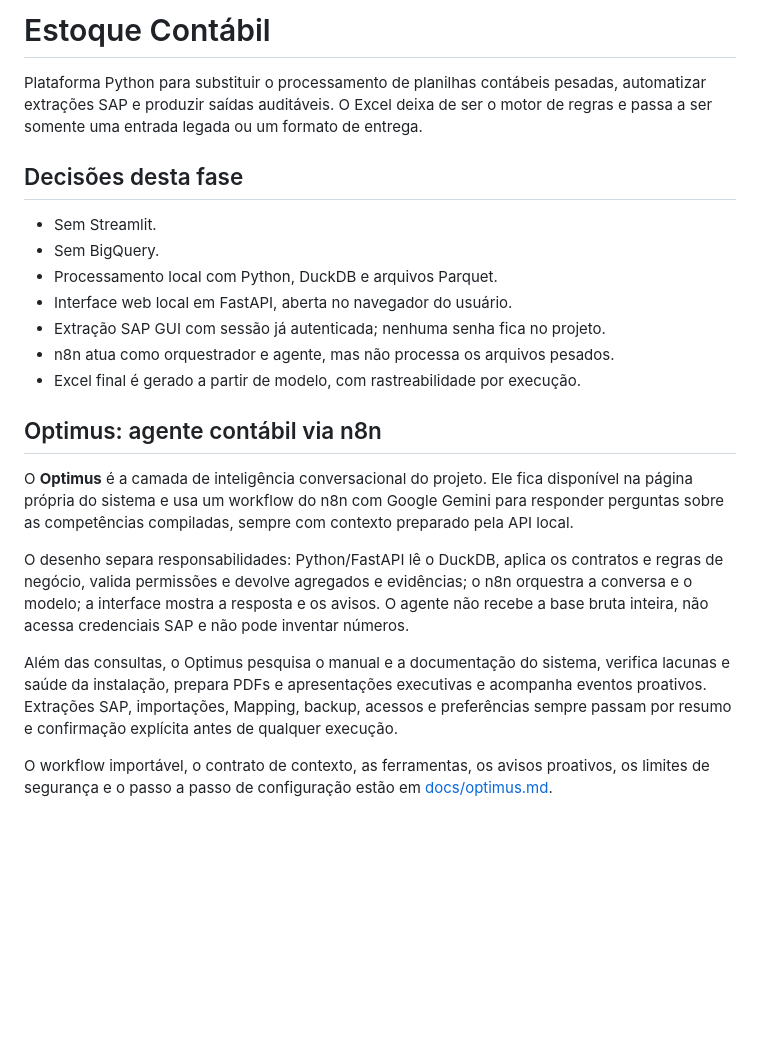
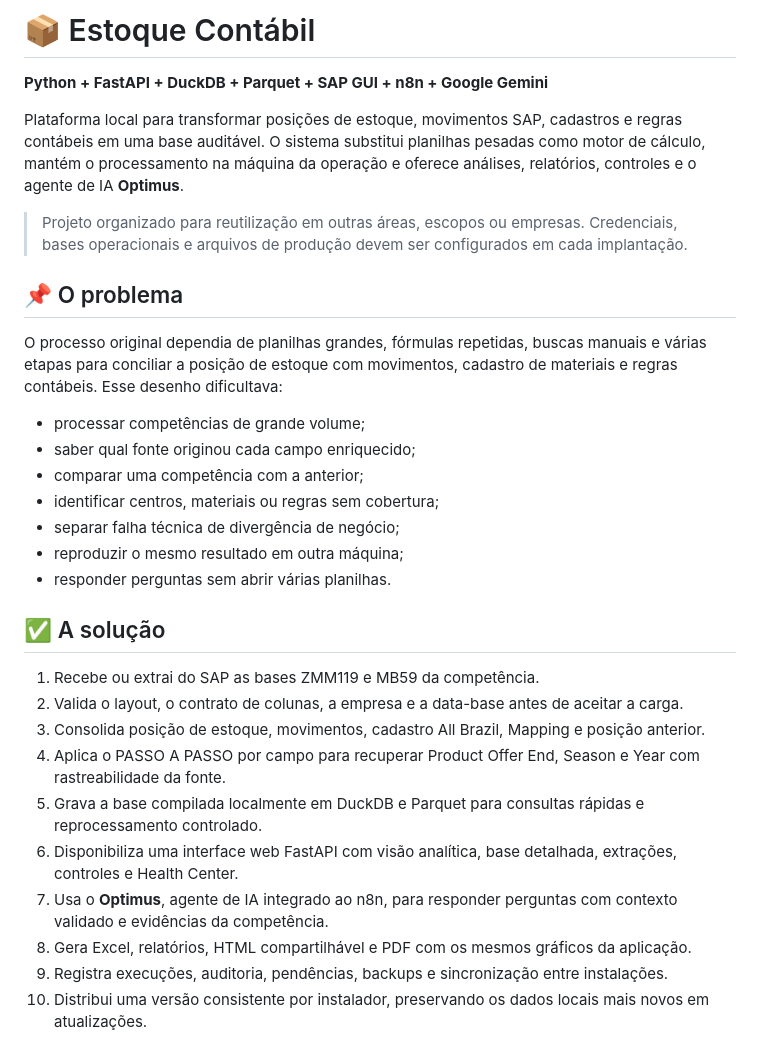
Before and after one commit to rodrigolisboa25-create/projects, a Markdown page: estoque-contabil/README.md, the part around one of its changes. GitHub-like rendering; blank space fills up the shorter version.

```diff
--- a/estoque-contabil/README.md
+++ b/estoque-contabil/README.md
@@ -1,24 +1,33 @@
-# Estoque Contábil
+# 📦 Estoque Contábil
 
-Plataforma Python para substituir o processamento de planilhas contábeis pesadas, automatizar extrações SAP e produzir saídas auditáveis. O Excel deixa de ser o motor de regras e passa a ser somente uma entrada legada ou um formato de entrega.
+**Python + FastAPI + DuckDB + Parquet + SAP GUI + n8n + Google Gemini**
 
-## Decisões desta fase
+Plataforma local para transformar posições de estoque, movimentos SAP, cadastros e regras contábeis em uma base auditável. O sistema substitui planilhas pesadas como motor de cálculo, mantém o processamento na máquina da operação e oferece análises, relatórios, controles e o agente de IA **Optimus**.
 
-- Sem Streamlit.
-- Sem BigQuery.
-- Processamento local com Python, DuckDB e arquivos Parquet.
-- Interface web local em FastAPI, aberta no navegador do usuário.
-- Extração SAP GUI com sessão já autenticada; nenhuma senha fica no projeto.
-- n8n atua como orquestrador e agente, mas não processa os arquivos pesados.
-- Excel final é gerado a partir de modelo, com rastreabilidade por execução.
+> Projeto organizado para reutilização em outras áreas, escopos ou empresas. Credenciais, bases operacionais e arquivos de produção devem ser configurados em cada implantação.
 
-## Optimus: agente contábil via n8n
+## 📌 O problema
 
-O **Optimus** é a camada de inteligência conversacional do projeto. Ele fica disponível na página própria do sistema e usa um workflow do n8n com Google Gemini para responder perguntas sobre as competências compiladas, sempre com contexto preparado pela API local.
+O processo original dependia de planilhas grandes, fórmulas repetidas, buscas manuais e várias etapas para conciliar a posição de estoque com movimentos, cadastro de materiais e regras contábeis. Esse desenho dificultava:
 
-O desenho separa responsabilidades: Python/FastAPI lê o DuckDB, aplica os contratos e regras de negócio, valida permissões e devolve agregados e evidências; o n8n orquestra a conversa e o modelo; a interface mostra a resposta e os avisos. O agente não recebe a base bruta inteira, não acessa credenciais SAP e não pode inventar números.
+- processar competências de grande volume;
+- saber qual fonte originou cada campo enriquecido;
+- comparar uma competência com a anterior;
+- identificar centros, materiais ou regras sem cobertura;
+- separar falha técnica de divergência de negócio;
+- reproduzir o mesmo resultado em outra máquina;
+- responder perguntas sem abrir várias planilhas.
 
-Além das consultas, o Optimus pesquisa o manual e a documentação do sistema, verifica lacunas e saúde da instalação, prepara PDFs e apresentações executivas e acompanha eventos proativos. Extrações SAP, importações, Mapping, backup, acessos e preferências sempre passam por resumo e confirmação explícita antes de qualquer execução.
+## ✅ A solução
 
-O workflow importável, o contrato de contexto, as ferramentas, os avisos proativos, os limites de segurança e o passo a passo de configuração estão em [docs/optimus.md](docs/optimus.md).
+1. Recebe ou extrai do SAP as bases ZMM119 e MB59 da competência.
+2. Valida o layout, o contrato de colunas, a empresa e a data-base antes de aceitar a carga.
+3. Consolida posição de estoque, movimentos, cadastro All Brazil, Mapping e posição anterior.
+4. Aplica o PASSO A PASSO por campo para recuperar Product Offer End, Season e Year com rastreabilidade da fonte.
+5. Grava a base compilada localmente em DuckDB e Parquet para consultas rápidas e reprocessamento controlado.
+6. Disponibiliza uma interface web FastAPI com visão analítica, base detalhada, extrações, controles e Health Center.
+7. Usa o **Optimus**, agente de IA integrado ao n8n, para responder perguntas com contexto validado e evidências da competência.
+8. Gera Excel, relatórios, HTML compartilhável e PDF com os mesmos gráficos da aplicação.
+9. Registra execuções, auditoria, pendências, backups e sincronização entre instalações.
+10. Distribui uma versão consistente por instalador, preservando os dados locais mais novos em atualizações.
 
```
Also changed, not shown: other parts of estoque-contabil/README.md (+132 -28 lines), 1 other file.
